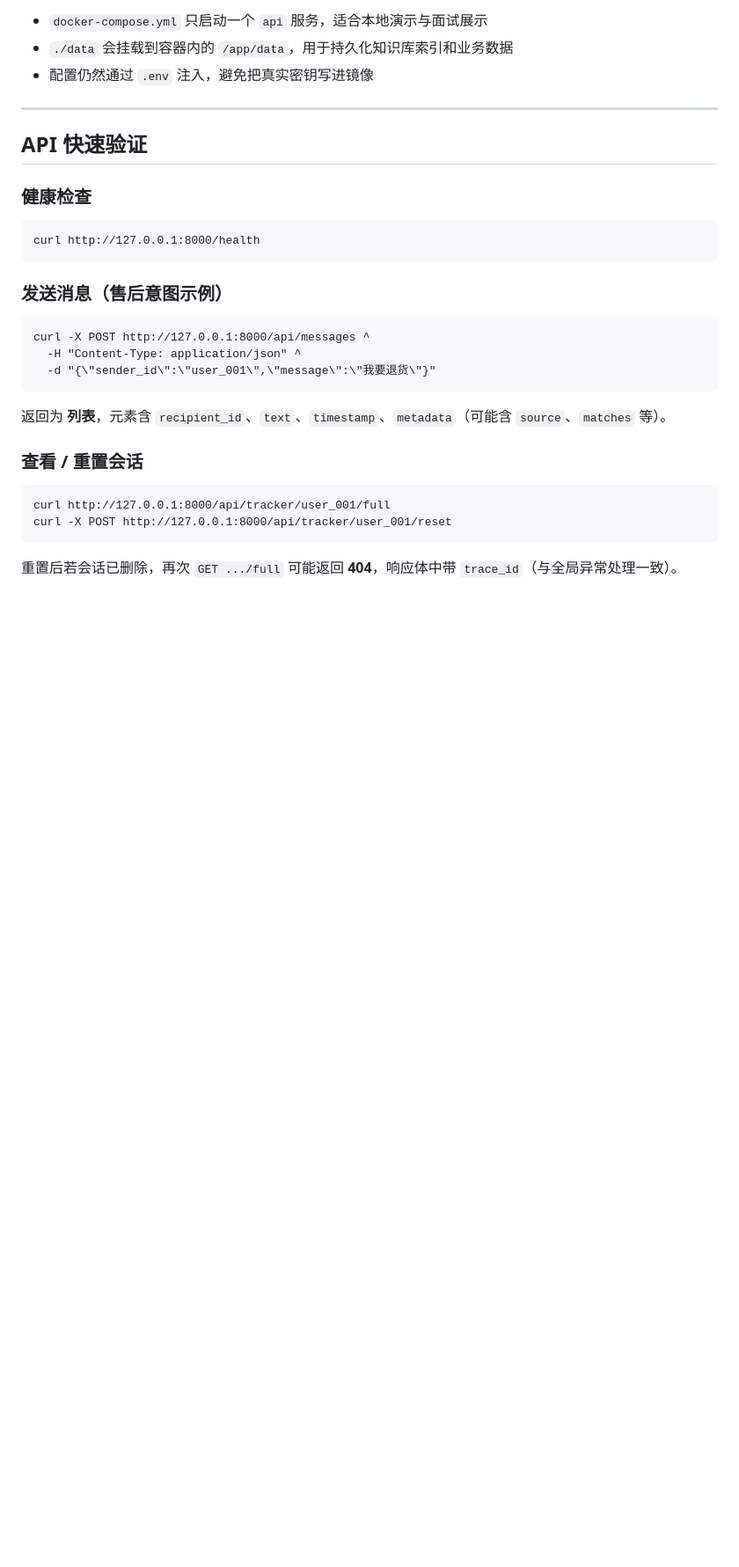
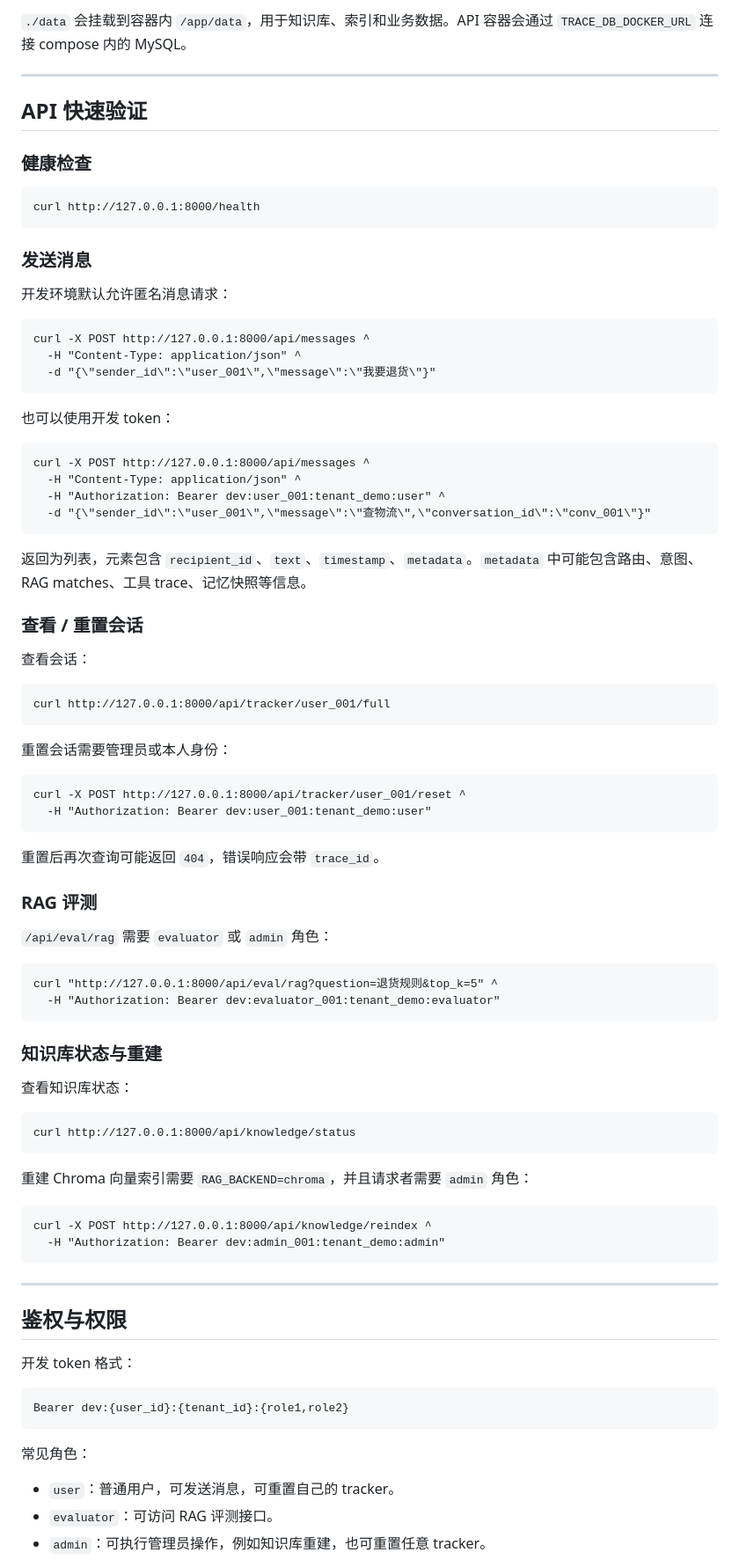
Before and after one commit to yaunshiren/customer_hand, a Markdown page: README.md, the part around one of its changes. Shown at 88% size. Rendered like a GitHub page; blank space fills up the shorter version.

````diff
--- a/README.md
+++ b/README.md
@@ -115,7 +151,5 @@ docker compose up --build
 
-- `docker-compose.yml` 只启动一个 `api` 服务，适合本地演示与面试展示
-- `./data` 会挂载到容器内的 `/app/data`，用于持久化知识库索引和业务数据
-- 配置仍然通过 `.env` 注入，避免把真实密钥写进镜像
+`./data` 会挂载到容器内 `/app/data`，用于知识库、索引和业务数据。API 容器会通过 `TRACE_DB_DOCKER_URL` 连接 compose 内的 MySQL。
 
 ---
 
@@ -127,7 +161,9 @@ docker compose up --build
 curl http://127.0.0.1:8000/health
 ```
 
-### 发送消息（售后意图示例）
+### 发送消息
+
+开发环境默认允许匿名消息请求：
 
 ```cmd
 curl -X POST http://127.0.0.1:8000/api/messages ^
@@ -135,13 +171,71 @@ curl -X POST http://127.0.0.1:8000/api/messages ^
   -d "{\"sender_id\":\"user_001\",\"message\":\"我要退货\"}"
 ```
 
-返回为 **列表**，元素含 `recipient_id`、`text`、`timestamp`、`metadata`（可能含 `source`、`matches` 等）。
+也可以使用开发 token：
+
+```cmd
+curl -X POST http://127.0.0.1:8000/api/messages ^
+  -H "Content-Type: application/json" ^
+  -H "Authorization: Bearer dev:user_001:tenant_demo:user" ^
+  -d "{\"sender_id\":\"user_001\",\"message\":\"查物流\",\"conversation_id\":\"conv_001\"}"
+```
+
+返回为列表，元素包含 `recipient_id`、`text`、`timestamp`、`metadata`。`metadata` 中可能包含路由、意图、RAG matches、工具 trace、记忆快照等信息。
 
 ### 查看 / 重置会话
 
+查看会话：
+
 ```cmd
 curl http://127.0.0.1:8000/api/tracker/user_001/full
-curl -X POST http://127.0.0.1:8000/api/tracker/user_001/reset
 ```
 
-重置后若会话已删除，再次 `GET .../full` 可能返回 **404**，响应体中带 `trace_id`（与全局异常处理一致）。
+重置会话需要管理员或本人身份：
+
+```cmd
+curl -X POST http://127.0.0.1:8000/api/tracker/user_001/reset ^
+  -H "Authorization: Bearer dev:user_001:tenant_demo:user"
+```
+
+重置后再次查询可能返回 `404`，错误响应会带 `trace_id`。
+
+### RAG 评测
+
+`/api/eval/rag` 需要 `evaluator` 或 `admin` 角色：
+
+```cmd
+curl "http://127.0.0.1:8000/api/eval/rag?question=退货规则&top_k=5" ^
+  -H "Authorization: Bearer dev:evaluator_001:tenant_demo:evaluator"
+```
+
+### 知识库状态与重建
+
+查看知识库状态：
+
+```cmd
+curl http://127.0.0.1:8000/api/knowledge/status
+```
+
+重建 Chroma 向量索引需要 `RAG_BACKEND=chroma`，并且请求者需要 `admin` 角色：
+
+```cmd
+curl -X POST http://127.0.0.1:8000/api/knowledge/reindex ^
+  -H "Authorization: Bearer dev:admin_001:tenant_demo:admin"
+```
+
+---
+
+## 鉴权与权限
+
+开发 token 格式：
+
+```text
+Bearer dev:{user_id}:{tenant_id}:{role1,role2}
+```
+
+常见角色：
+
+- `user`：普通用户，可发送消息，可重置自己的 tracker。
+- `evaluator`：可访问 RAG 评测接口。
+- `admin`：可执行管理员操作，例如知识库重建，也可重置任意 tracker。
+
````
Also changed, not shown: other parts of README.md (+107 -48 lines).
